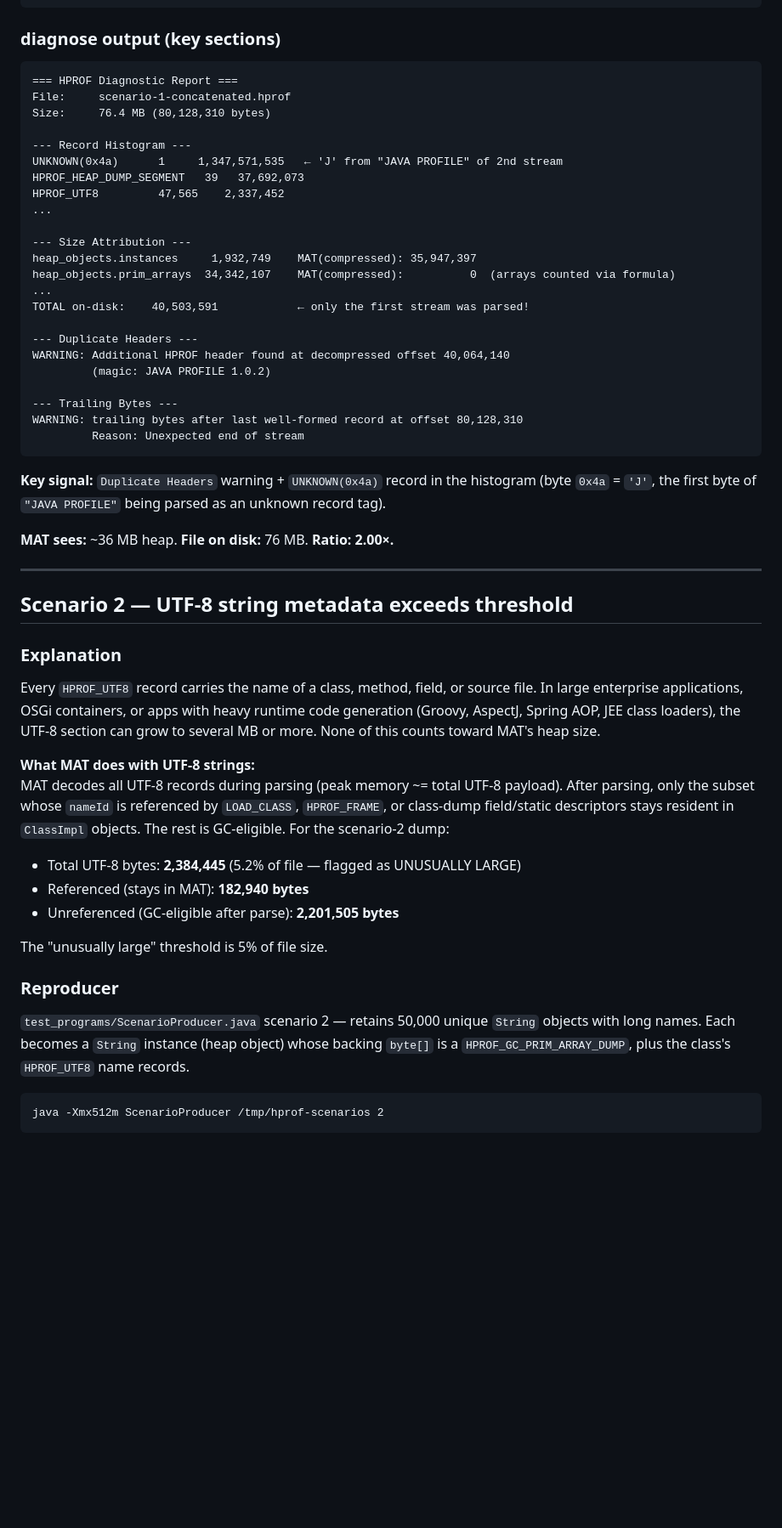
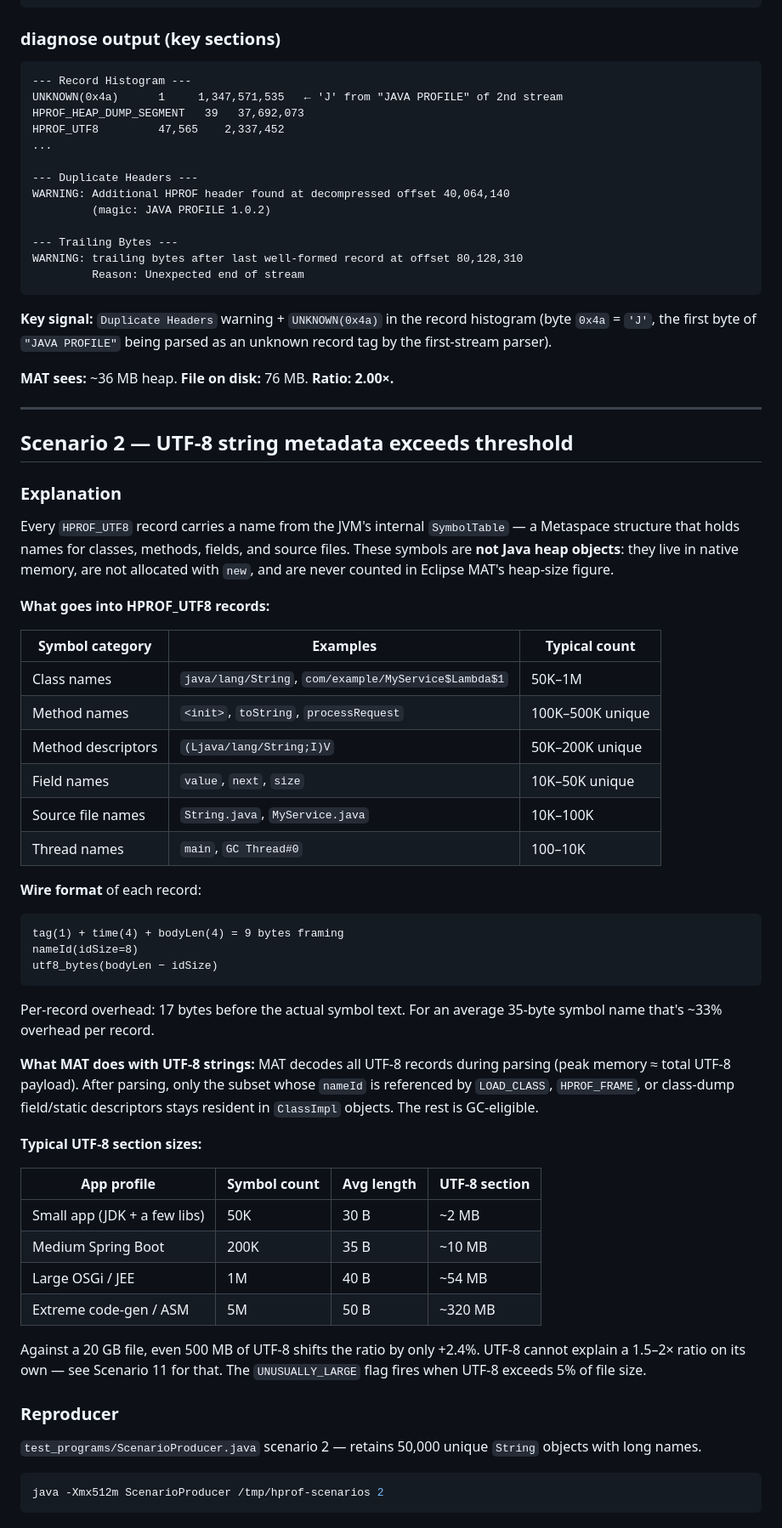
Before and after one commit to parttimenerd/hprof-redact, a Markdown page: docs/hprof-size-discrepancy-scenarios.md, the part around one of its changes. Shown at 85% size. Drawn GitHub-style; blank space fills up the shorter version.

````diff
--- a/docs/hprof-size-discrepancy-scenarios.md
+++ b/docs/hprof-size-discrepancy-scenarios.md
@@ -71,21 +248,11 @@ Ratio:             2.00×
 ### diagnose output (key sections)
 
 ```
-=== HPROF Diagnostic Report ===
-File:     scenario-1-concatenated.hprof
-Size:     76.4 MB (80,128,310 bytes)
-
 --- Record Histogram ---
 UNKNOWN(0x4a)      1     1,347,571,535   ← 'J' from "JAVA PROFILE" of 2nd stream
 HPROF_HEAP_DUMP_SEGMENT   39   37,692,073
 HPROF_UTF8         47,565    2,337,452
 ...
-
---- Size Attribution ---
-heap_objects.instances     1,932,749    MAT(compressed): 35,947,397
-heap_objects.prim_arrays  34,342,107    MAT(compressed):          0  (arrays counted via formula)
-...
-TOTAL on-disk:    40,503,591            ← only the first stream was parsed!
 
 --- Duplicate Headers ---
 WARNING: Additional HPROF header found at decompressed offset 40,064,140
@@ -96,7 +263,9 @@ WARNING: trailing bytes after last well-formed record at offset 80,128,310
          Reason: Unexpected end of stream
 ```
 
-**Key signal:** `Duplicate Headers` warning + `UNKNOWN(0x4a)` record in the histogram (byte `0x4a` = `'J'`, the first byte of `"JAVA PROFILE"` being parsed as an unknown record tag).
+**Key signal:** `Duplicate Headers` warning + `UNKNOWN(0x4a)` in the record histogram
+(byte `0x4a` = `'J'`, the first byte of `"JAVA PROFILE"` being parsed as an unknown record
+tag by the first-stream parser).
 
 **MAT sees:** ~36 MB heap. **File on disk:** 76 MB. **Ratio: 2.00×.**
 
@@ -106,22 +275,56 @@ WARNING: trailing bytes after last well-formed record at offset 80,128,310
 
 ### Explanation
 
-Every `HPROF_UTF8` record carries the name of a class, method, field, or source file. In large enterprise applications, OSGi containers, or apps with heavy runtime code generation (Groovy, AspectJ, Spring AOP, JEE class loaders), the UTF-8 section can grow to several MB or more. None of this counts toward MAT's heap size.
+Every `HPROF_UTF8` record carries a name from the JVM's internal `SymbolTable` — a Metaspace
+structure that holds names for classes, methods, fields, and source files. These symbols are
+**not Java heap objects**: they live in native memory, are not allocated with `new`, and are
+never counted in Eclipse MAT's heap-size figure.
+
+**What goes into HPROF_UTF8 records:**
+
+| Symbol category | Examples | Typical count |
+|---|---|---|
+| Class names | `java/lang/String`, `com/example/MyService$Lambda$1` | 50K–1M |
+| Method names | `<init>`, `toString`, `processRequest` | 100K–500K unique |
+| Method descriptors | `(Ljava/lang/String;I)V` | 50K–200K unique |
+| Field names | `value`, `next`, `size` | 10K–50K unique |
+| Source file names | `String.java`, `MyService.java` | 10K–100K |
+| Thread names | `main`, `GC Thread#0` | 100–10K |
+
+**Wire format** of each record:
+```
+tag(1) + time(4) + bodyLen(4) = 9 bytes framing
+nameId(idSize=8)
+utf8_bytes(bodyLen − idSize)
+```
+Per-record overhead: 17 bytes before the actual symbol text. For an average 35-byte symbol
+name that's ~33% overhead per record.
 
 **What MAT does with UTF-8 strings:**
-MAT decodes all UTF-8 records during parsing (peak memory ~= total UTF-8 payload). After parsing, only the subset whose `nameId` is referenced by `LOAD_CLASS`, `HPROF_FRAME`, or class-dump field/static descriptors stays resident in `ClassImpl` objects. The rest is GC-eligible. For the scenario-2 dump:
+MAT decodes all UTF-8 records during parsing (peak memory ≈ total UTF-8 payload). After
+parsing, only the subset whose `nameId` is referenced by `LOAD_CLASS`, `HPROF_FRAME`, or
+class-dump field/static descriptors stays resident in `ClassImpl` objects. The rest is
+GC-eligible.
 
-- Total UTF-8 bytes: **2,384,445** (5.2% of file — flagged as UNUSUALLY LARGE)
-- Referenced (stays in MAT): **182,940 bytes**
-- Unreferenced (GC-eligible after parse): **2,201,505 bytes**
+**Typical UTF-8 section sizes:**
 
-The "unusually large" threshold is 5% of file size.
+| App profile | Symbol count | Avg length | UTF-8 section |
+|---|---|---|---|
+| Small app (JDK + a few libs) | 50K | 30 B | ~2 MB |
+| Medium Spring Boot | 200K | 35 B | ~10 MB |
+| Large OSGi / JEE | 1M | 40 B | ~54 MB |
+| Extreme code-gen / ASM | 5M | 50 B | ~320 MB |
+
+Against a 20 GB file, even 500 MB of UTF-8 shifts the ratio by only +2.4%. UTF-8 cannot
+explain a 1.5–2× ratio on its own — see Scenario 11 for that. The `UNUSUALLY_LARGE` flag
+fires when UTF-8 exceeds 5% of file size.
 
 ### Reproducer
 
-`test_programs/ScenarioProducer.java` scenario 2 — retains 50,000 unique `String` objects with long names. Each becomes a `String` instance (heap object) whose backing `byte[]` is a `HPROF_GC_PRIM_ARRAY_DUMP`, plus the class's `HPROF_UTF8` name records.
+`test_programs/ScenarioProducer.java` scenario 2 — retains 50,000 unique `String` objects
+with long names.
 
-```
+```bash
 java -Xmx512m ScenarioProducer /tmp/hprof-scenarios 2
 ```
 
````
Also changed, not shown: other parts of docs/hprof-size-discrepancy-scenarios.md (+395 -204 lines).
